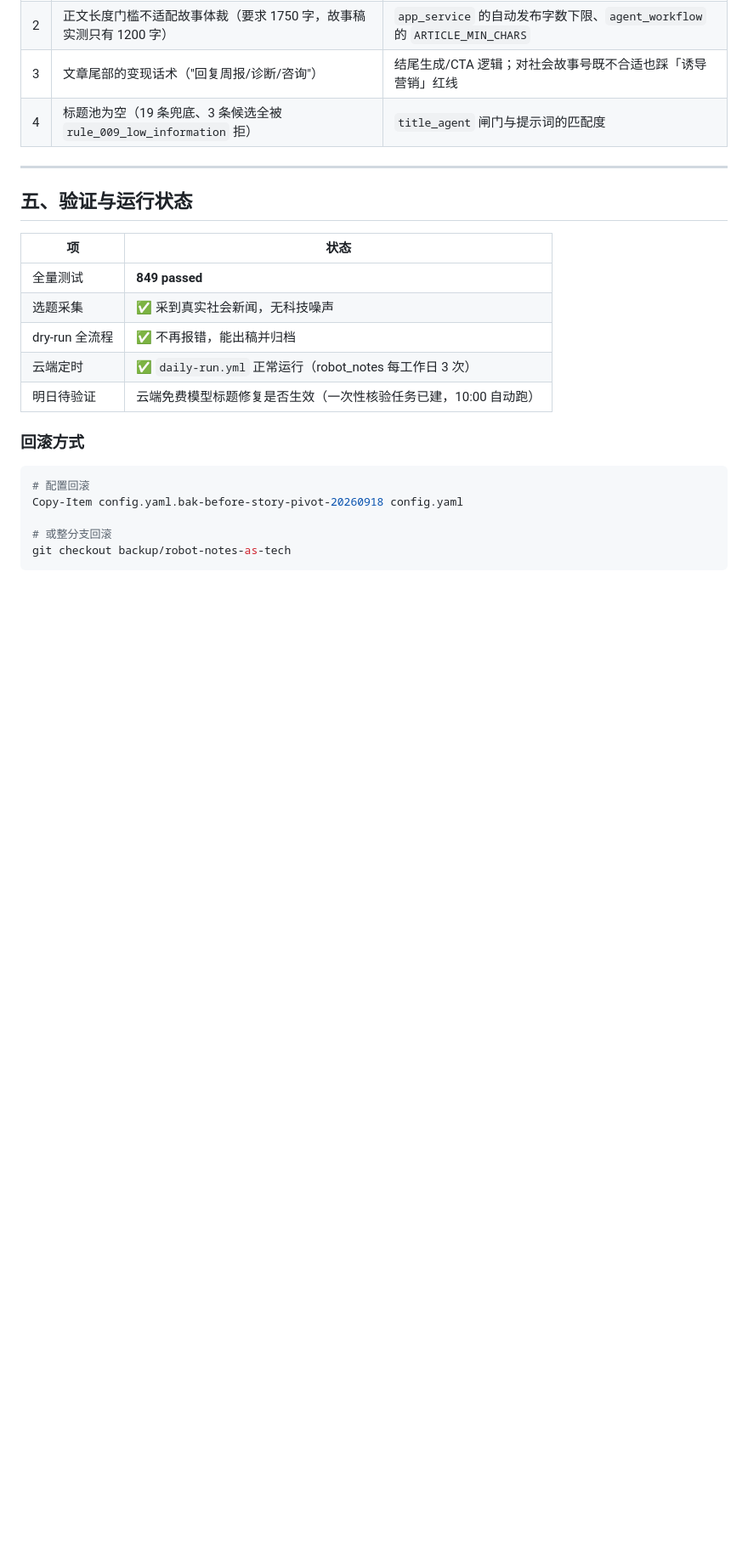
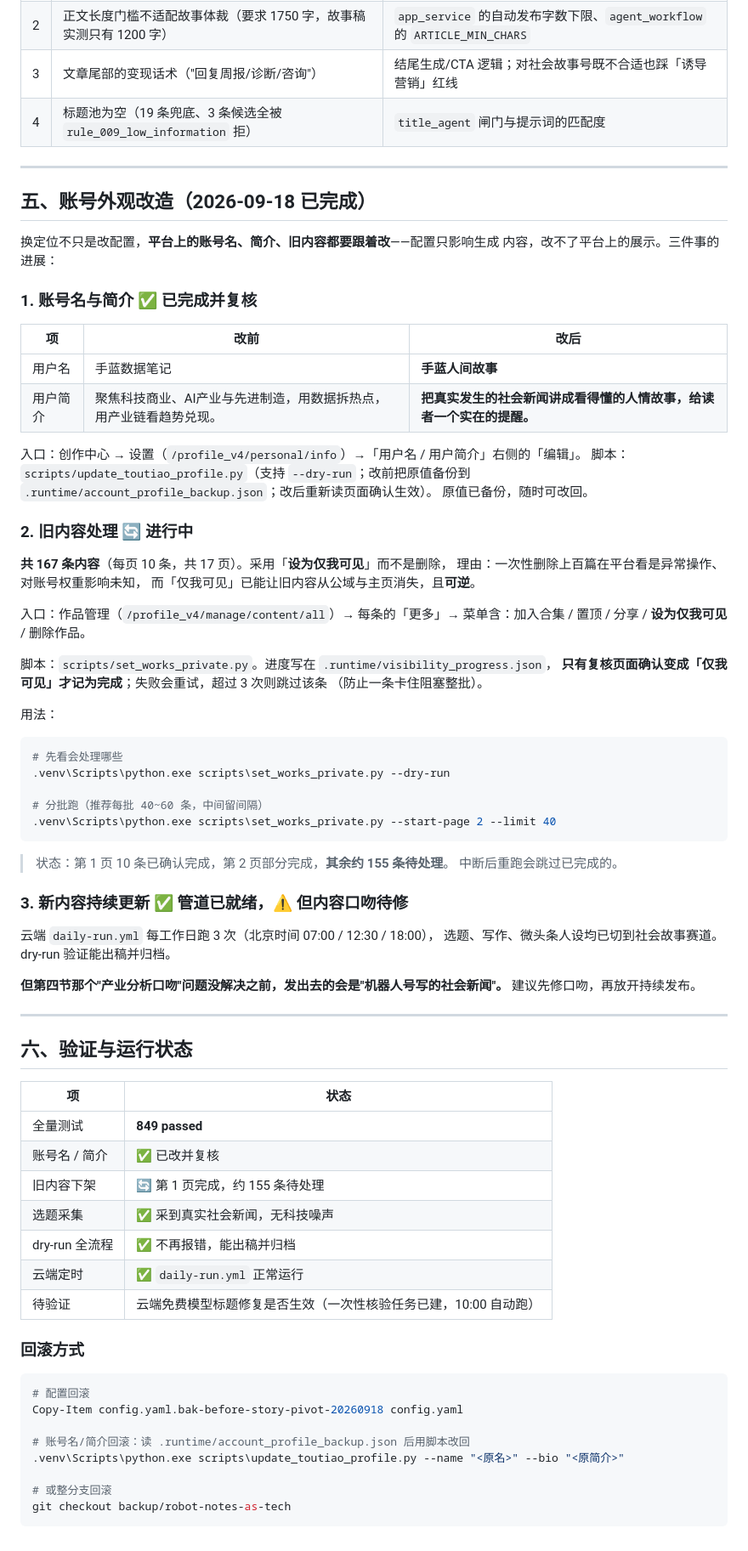
Before and after one commit to Lishoulan/Automated-workflow, a Markdown page: docs/ACCOUNT_PIVOT_STORY.md, the part around the change. Shown at 85% size. Rendered like a GitHub page; blank space fills up the shorter version.

Commit message:
﻿docs: record the account-appearance work and what is left of it
Repositioning needs more than config: the platform-facing name, bio and old
content have to change too, and none of them are touched by config.yaml.

Name and bio are done and verified on the live account -- 手蓝数据笔记 became
手蓝人间故事, and the bio now carries the social-story positioning instead of
the AI-industry one. The previous values are backed up for rollback.

Old content: 167 items exist, of which page one (10) is confirmed set to
"visible to me only" and page two is partway. About 155 remain. The doc gives
the command for running it in batches, and states why "visible to me only" was
chosen over deletion.

New content: the pipeline is ready and cloud publishing is live, but the doc
repeats the warning that until the upstream industry-analysis tone is fixed,
what gets published reads as a robotics account writing about social news --
so fixing the tone should come before letting it publish continuously.

````diff
--- a/docs/ACCOUNT_PIVOT_STORY.md
+++ b/docs/ACCOUNT_PIVOT_STORY.md
@@ -129,15 +129,70 @@
 
 ---
 
-## 五、验证与运行状态
+## 五、账号外观改造（2026-09-18 已完成）
+
+换定位不只是改配置，**平台上的账号名、简介、旧内容都要跟着改**——配置只影响生成
+内容，改不了平台上的展示。三件事的进展：
+
+### 1. 账号名与简介 ✅ 已完成并复核
+
+| 项 | 改前 | 改后 |
+|---|---|---|
+| 用户名 | 手蓝数据笔记 | **手蓝人间故事** |
+| 用户简介 | 聚焦科技商业、AI产业与先进制造，用数据拆热点，用产业链看趋势兑现。 | **把真实发生的社会新闻讲成看得懂的人情故事，给读者一个实在的提醒。** |
+
+入口：创作中心 → 设置（`/profile_v4/personal/info`）→「用户名 / 用户简介」右侧的「编辑」。
+脚本：`scripts/update_toutiao_profile.py`（支持 `--dry-run`；改前把原值备份到
+`.runtime/account_profile_backup.json`；改后重新读页面确认生效）。
+原值已备份，随时可改回。
+
+### 2. 旧内容处理 🔄 进行中
+
+**共 167 条内容**（每页 10 条，共 17 页）。采用「**设为仅我可见**」而不是删除，
+理由：一次性删除上百篇在平台看是异常操作、对账号权重影响未知，
+而「仅我可见」已能让旧内容从公域与主页消失，且**可逆**。
+
+入口：作品管理（`/profile_v4/manage/content/all`）→ 每条的「更多」→
+菜单含：加入合集 / 置顶 / 分享 / **设为仅我可见** / 删除作品。
+
+脚本：`scripts/set_works_private.py`。进度写在 `.runtime/visibility_progress.json`，
+**只有复核页面确认变成「仅我可见」才记为完成**；失败会重试，超过 3 次则跳过该条
+（防止一条卡住阻塞整批）。
+
+用法：
+
+```powershell
+# 先看会处理哪些
+.venv\Scripts\python.exe scripts\set_works_private.py --dry-run
+
+# 分批跑（推荐每批 40~60 条，中间留间隔）
+.venv\Scripts\python.exe scripts\set_works_private.py --start-page 2 --limit 40
+```
+
+> 状态：第 1 页 10 条已确认完成，第 2 页部分完成，**其余约 155 条待处理**。
+> 中断后重跑会跳过已完成的。
+
+### 3. 新内容持续更新 ✅ 管道已就绪，⚠️ 但内容口吻待修
+
+云端 `daily-run.yml` 每工作日跑 3 次（北京时间 07:00 / 12:30 / 18:00），
+选题、写作、微头条人设均已切到社会故事赛道。dry-run 验证能出稿并归档。
+
+**但第四节那个"产业分析口吻"问题没解决之前，发出去的会是"机器人号写的社会新闻"。**
+建议先修口吻，再放开持续发布。
+
+---
+
+## 六、验证与运行状态
 
 | 项 | 状态 |
 |---|---|
 | 全量测试 | **849 passed** |
+| 账号名 / 简介 | ✅ 已改并复核 |
+| 旧内容下架 | 🔄 第 1 页完成，约 155 条待处理 |
 | 选题采集 | ✅ 采到真实社会新闻，无科技噪声 |
 | dry-run 全流程 | ✅ 不再报错，能出稿并归档 |
-| 云端定时 | ✅ `daily-run.yml` 正常运行（robot_notes 每工作日 3 次） |
-| 明日待验证 | 云端免费模型标题修复是否生效（一次性核验任务已建，10:00 自动跑） |
+| 云端定时 | ✅ `daily-run.yml` 正常运行 |
+| 待验证 | 云端免费模型标题修复是否生效（一次性核验任务已建，10:00 自动跑） |
 
 ### 回滚方式
 
@@ -145,6 +200,9 @@
 # 配置回滚
 Copy-Item config.yaml.bak-before-story-pivot-20260918 config.yaml
 
+# 账号名/简介回滚：读 .runtime/account_profile_backup.json 后用脚本改回
+.venv\Scripts\python.exe scripts\update_toutiao_profile.py --name "<原名>" --bio "<原简介>"
+
 # 或整分支回滚
 git checkout backup/robot-notes-as-tech
 ```
````
